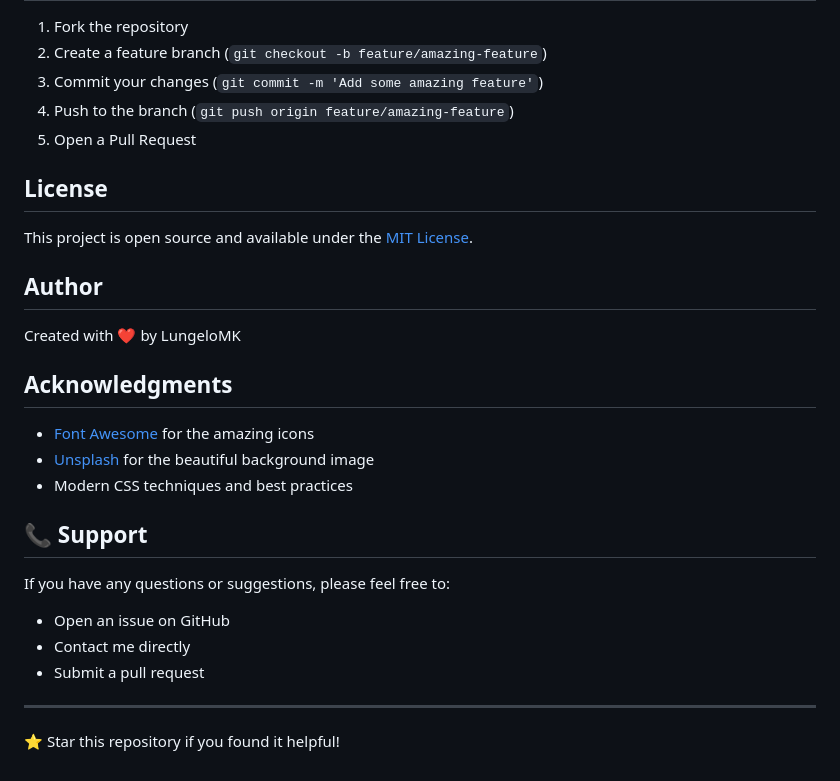
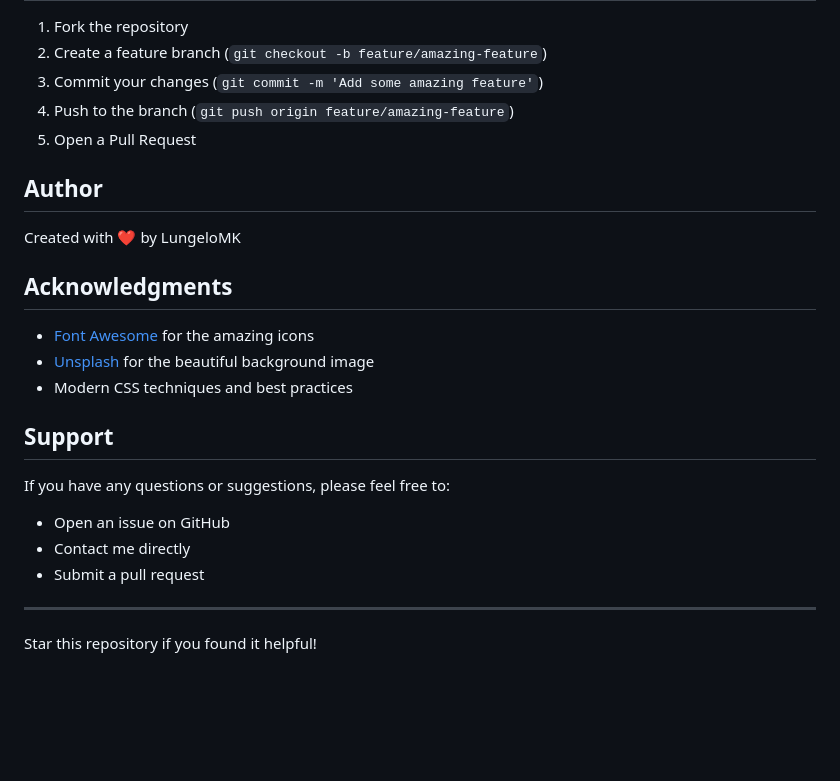
Before and after one commit to LungeloMK/clean-slate-login, a Markdown page: README.md, the part around one of its changes. GitHub-like rendering; blank space fills up the shorter version.

```diff
--- a/README.md
+++ b/README.md
@@ -152,10 +152,6 @@ The project includes responsive design that works across all devices:
 4. Push to the branch (`git push origin feature/amazing-feature`)
 5. Open a Pull Request
 
-##  License
-
-This project is open source and available under the [MIT License](LICENSE).
-
 ##  Author
 
 Created with ❤️ by LungeloMK
@@ -166,7 +162,7 @@ Created with ❤️ by LungeloMK
 - [Unsplash](https://unsplash.com/) for the beautiful background image
 - Modern CSS techniques and best practices
 
-## 📞 Support
+##  Support
 
 If you have any questions or suggestions, please feel free to:
 - Open an issue on GitHub
@@ -175,4 +171,4 @@ If you have any questions or suggestions, please feel free to:
 
 ---
 
-⭐ Star this repository if you found it helpful!
+ Star this repository if you found it helpful!
```
Also changed, not shown: other parts of README.md (+2 -2 lines).
